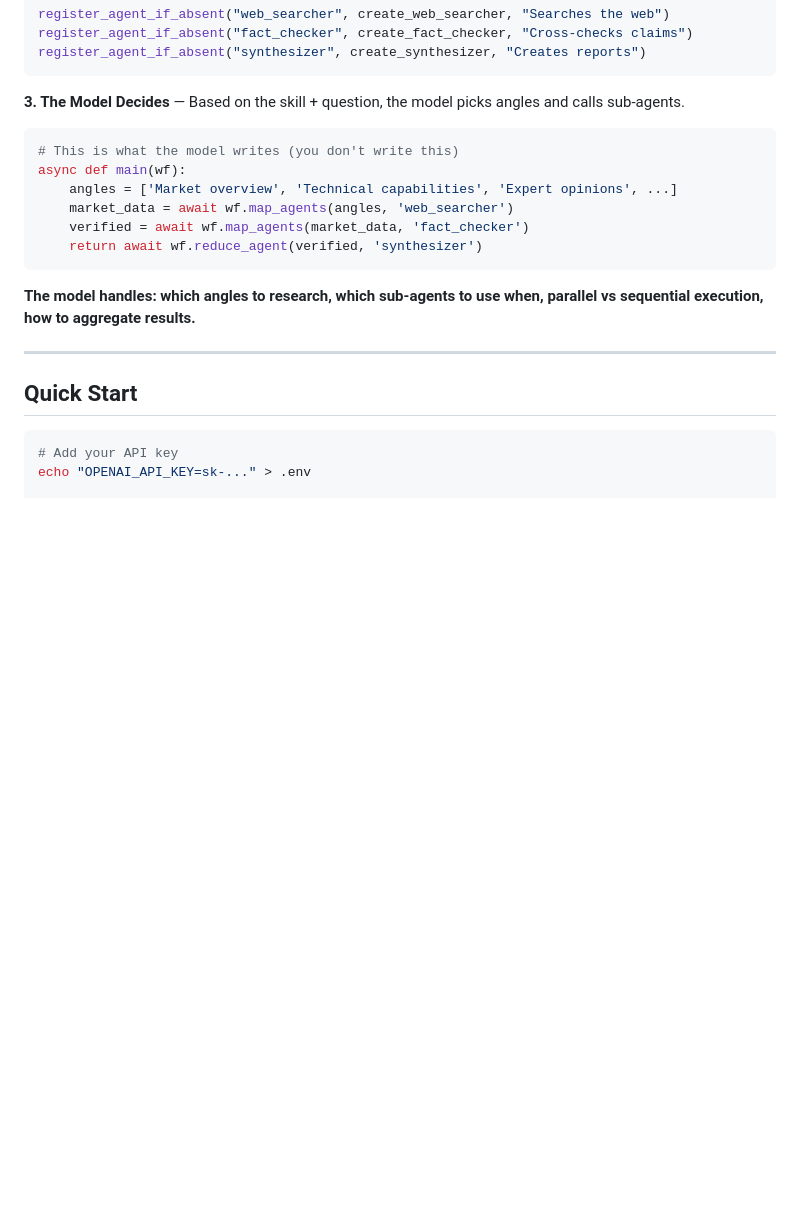
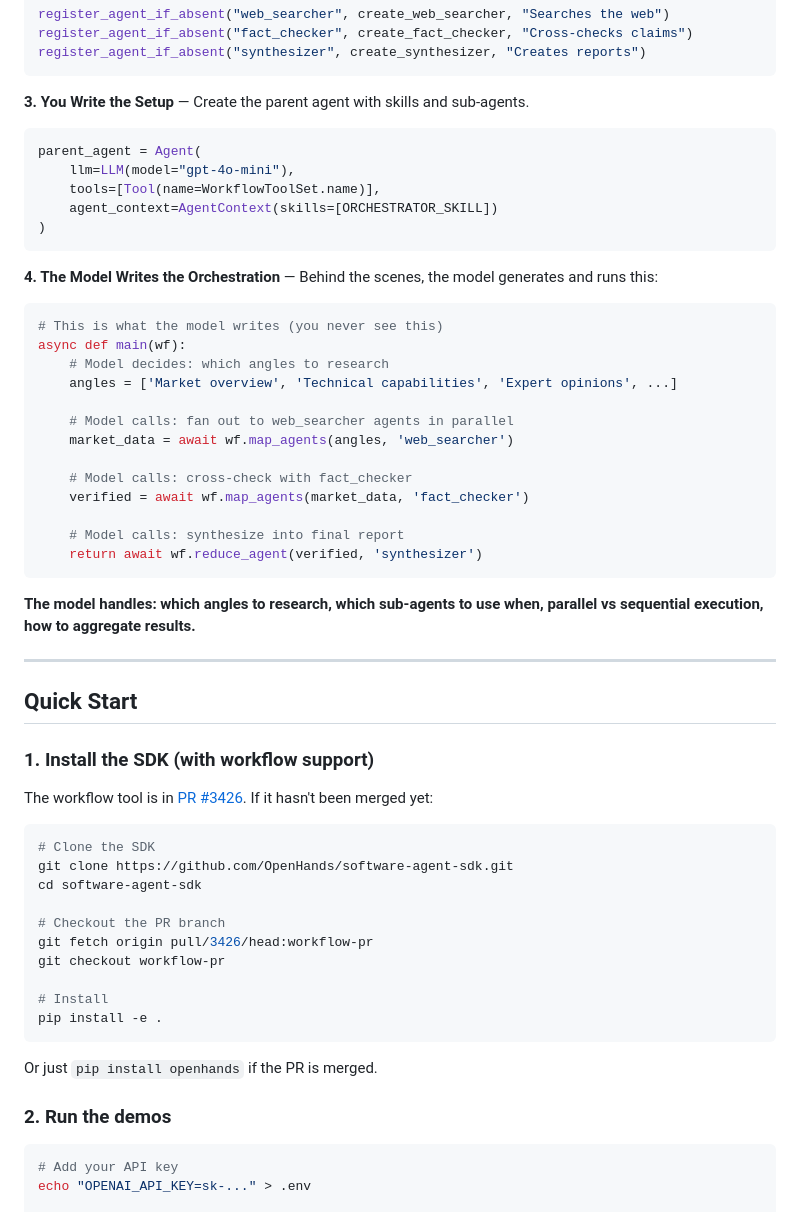
Before and after one commit to rajshah4/workflow-demos, a Markdown page: README.md, the part around one of its changes. GitHub-like rendering; blank space fills up the shorter version.

Commit message:
Add step 4 showing model-generated orchestration code; split Quick Start into install and run steps

````diff
--- a/README.md
+++ b/README.md
@@ -69,14 +68,31 @@ register_agent_if_absent("fact_checker", create_fact_checker, "Cross-checks clai
 register_agent_if_absent("synthesizer", create_synthesizer, "Creates reports")
 ```
 
-**3. The Model Decides** — Based on the skill + question, the model picks angles and calls sub-agents.
+**3. You Write the Setup** — Create the parent agent with skills and sub-agents.
 
 ```python
-# This is what the model writes (you don't write this)
+parent_agent = Agent(
+    llm=LLM(model="gpt-4o-mini"),
+    tools=[Tool(name=WorkflowToolSet.name)],
+    agent_context=AgentContext(skills=[ORCHESTRATOR_SKILL])
+)
+```
+
+**4. The Model Writes the Orchestration** — Behind the scenes, the model generates and runs this:
+
+```python
+# This is what the model writes (you never see this)
 async def main(wf):
+    # Model decides: which angles to research
     angles = ['Market overview', 'Technical capabilities', 'Expert opinions', ...]
+
+    # Model calls: fan out to web_searcher agents in parallel
     market_data = await wf.map_agents(angles, 'web_searcher')
+
+    # Model calls: cross-check with fact_checker
     verified = await wf.map_agents(market_data, 'fact_checker')
+
+    # Model calls: synthesize into final report
     return await wf.reduce_agent(verified, 'synthesizer')
 ```
 
@@ -85,6 +101,27 @@ async def main(wf):
 ---
 
 ## Quick Start
+
+### 1. Install the SDK (with workflow support)
+
+The workflow tool is in [PR #3426](https://github.com/OpenHands/software-agent-sdk/pull/3426). If it hasn't been merged yet:
+
+```bash
+# Clone the SDK
+git clone https://github.com/OpenHands/software-agent-sdk.git
+cd software-agent-sdk
+
+# Checkout the PR branch
+git fetch origin pull/3426/head:workflow-pr
+git checkout workflow-pr
+
+# Install
+pip install -e .
+```
+
+Or just `pip install openhands` if the PR is merged.
+
+### 2. Run the demos
 
 ```bash
 # Add your API key
````
Also changed, not shown: other parts of README.md (+1 -2 lines).
